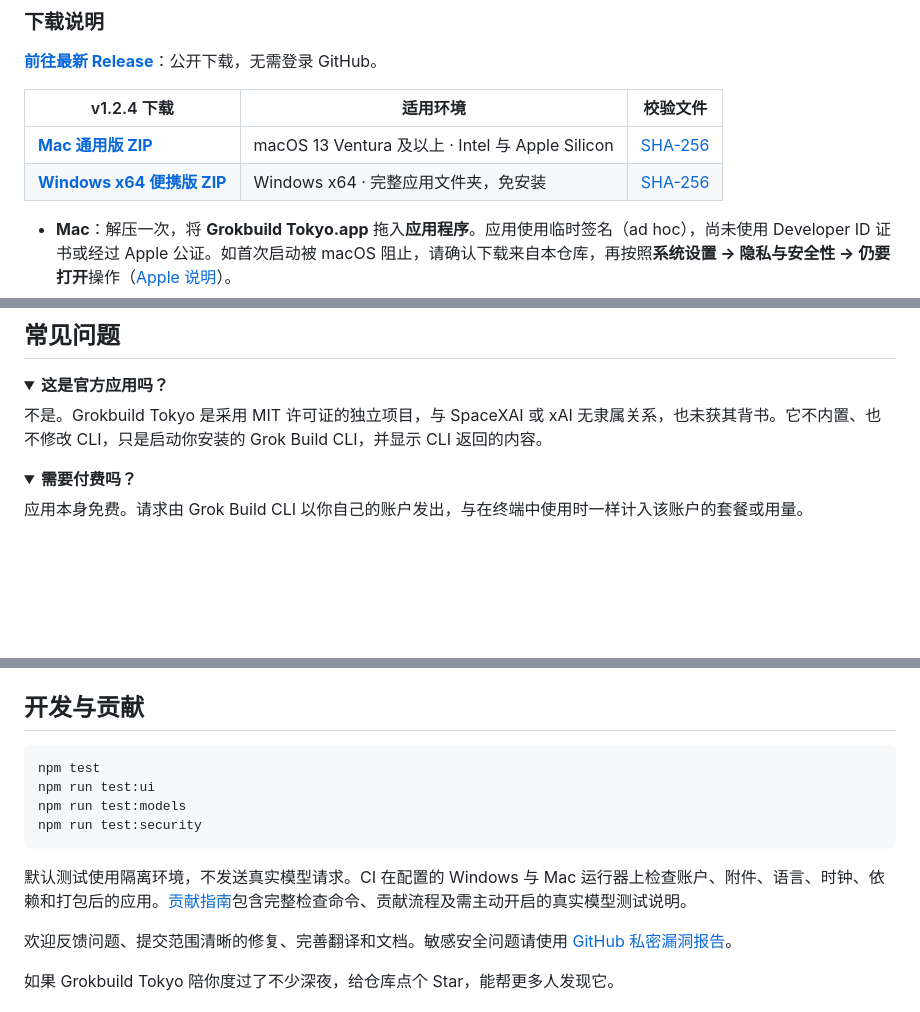
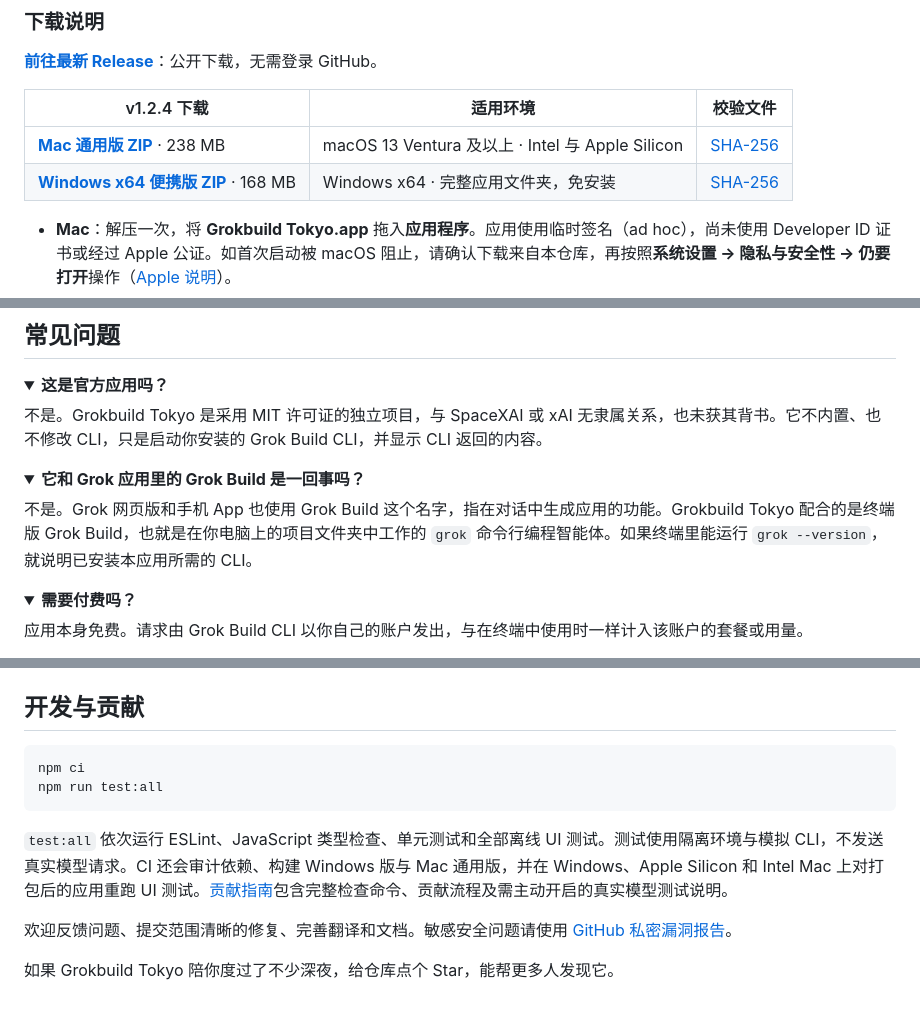
Before and after one commit to swf-cmd/grokbuild-tokyo, a Markdown page: README.zh-CN.md, 3 parts joined by grey strips. Drawn GitHub-style; folded sections open; blank space fills up the shorter version.

````diff
--- a/README.zh-CN.md
+++ b/README.zh-CN.md
@@ -76,8 +76,8 @@ irm https://x.ai/cli/install.ps1 | iex
 
 | v1.2.4 下载 | 适用环境 | 校验文件 |
 | --- | --- | --- |
-| **[Mac 通用版 ZIP](https://github.com/swf-cmd/grokbuild-tokyo/releases/download/v1.2.4/Grokbuild-Tokyo-1.2.4-mac-universal.zip)** | macOS 13 Ventura 及以上 · Intel 与 Apple Silicon | [SHA-256](https://github.com/swf-cmd/grokbuild-tokyo/releases/download/v1.2.4/Grokbuild-Tokyo-1.2.4-mac-universal.zip.sha256) |
-| **[Windows x64 便携版 ZIP](https://github.com/swf-cmd/grokbuild-tokyo/releases/download/v1.2.4/Grokbuild-Tokyo-1.2.4-win-x64.zip)** | Windows x64 · 完整应用文件夹，免安装 | [SHA-256](https://github.com/swf-cmd/grokbuild-tokyo/releases/download/v1.2.4/Grokbuild-Tokyo-1.2.4-win-x64.zip.sha256) |
+| **[Mac 通用版 ZIP](https://github.com/swf-cmd/grokbuild-tokyo/releases/download/v1.2.4/Grokbuild-Tokyo-1.2.4-mac-universal.zip)** · 238 MB | macOS 13 Ventura 及以上 · Intel 与 Apple Silicon | [SHA-256](https://github.com/swf-cmd/grokbuild-tokyo/releases/download/v1.2.4/Grokbuild-Tokyo-1.2.4-mac-universal.zip.sha256) |
+| **[Windows x64 便携版 ZIP](https://github.com/swf-cmd/grokbuild-tokyo/releases/download/v1.2.4/Grokbuild-Tokyo-1.2.4-win-x64.zip)** · 168 MB | Windows x64 · 完整应用文件夹，免安装 | [SHA-256](https://github.com/swf-cmd/grokbuild-tokyo/releases/download/v1.2.4/Grokbuild-Tokyo-1.2.4-win-x64.zip.sha256) |
 
 - **Mac**：解压一次，将 **Grokbuild Tokyo.app** 拖入**应用程序**。应用使用临时签名（ad hoc），尚未使用 Developer ID 证书或经过 Apple 公证。如首次启动被 macOS 阻止，请确认下载来自本仓库，再按照**系统设置 → 隐私与安全性 → 仍要打开**操作（[Apple 说明](https://support.apple.com/en-us/102445)）。
 - **Windows**：将 ZIP 完整解压到可写入的目录，运行 **`App\Grokbuild Tokyo.exe`**。请保留**整个 `App` 文件夹**；这是便携版，不是安装器。应用尚未进行代码签名。如果出现 SmartScreen 提示，请先核实下载来源；如果系统提供相应选项，可点击**更多信息 → 仍要运行**。
@@ -117,6 +117,13 @@ Get-Content .\Grokbuild-Tokyo-1.2.4-win-x64.zip.sha256
 <summary><b>这是官方应用吗？</b></summary>
 
 不是。Grokbuild Tokyo 是采用 MIT 许可证的独立项目，与 SpaceXAI 或 xAI 无隶属关系，也未获其背书。它不内置、也不修改 CLI，只是启动你安装的 Grok Build CLI，并显示 CLI 返回的内容。
+
+</details>
+
+<details>
+<summary><b>它和 Grok 应用里的 Grok Build 是一回事吗？</b></summary>
+
+不是。Grok 网页版和手机 App 也使用 Grok Build 这个名字，指在对话中生成应用的功能。Grokbuild Tokyo 配合的是终端版 Grok Build，也就是在你电脑上的项目文件夹中工作的 `grok` 命令行编程智能体。如果终端里能运行 `grok --version`，就说明已安装本应用所需的 CLI。
 
 </details>
 
@@ -240,13 +250,11 @@ Mac 构建使用本地临时签名（ad hoc），尚未使用 Developer ID 证
 ## 开发与贡献
 
 ```sh
-npm test
-npm run test:ui
-npm run test:models
-npm run test:security
+npm ci
+npm run test:all
 ```
 
-默认测试使用隔离环境，不发送真实模型请求。CI 在配置的 Windows 与 Mac 运行器上检查账户、附件、语言、时钟、依赖和打包后的应用。[贡献指南](CONTRIBUTING.zh-CN.md)包含完整检查命令、贡献流程及需主动开启的真实模型测试说明。
+`test:all` 依次运行 ESLint、JavaScript 类型检查、单元测试和全部离线 UI 测试。测试使用隔离环境与模拟 CLI，不发送真实模型请求。CI 还会审计依赖、构建 Windows 版与 Mac 通用版，并在 Windows、Apple Silicon 和 Intel Mac 上对打包后的应用重跑 UI 测试。[贡献指南](CONTRIBUTING.zh-CN.md)包含完整检查命令、贡献流程及需主动开启的真实模型测试说明。
 
 欢迎反馈问题、提交范围清晰的修复、完善翻译和文档。敏感安全问题请使用 [GitHub 私密漏洞报告](https://github.com/swf-cmd/grokbuild-tokyo/security/advisories/new)。
 
````
Also changed, not shown: other parts of README.zh-CN.md (+4 -1 lines), README.md (+16 -8 lines).
